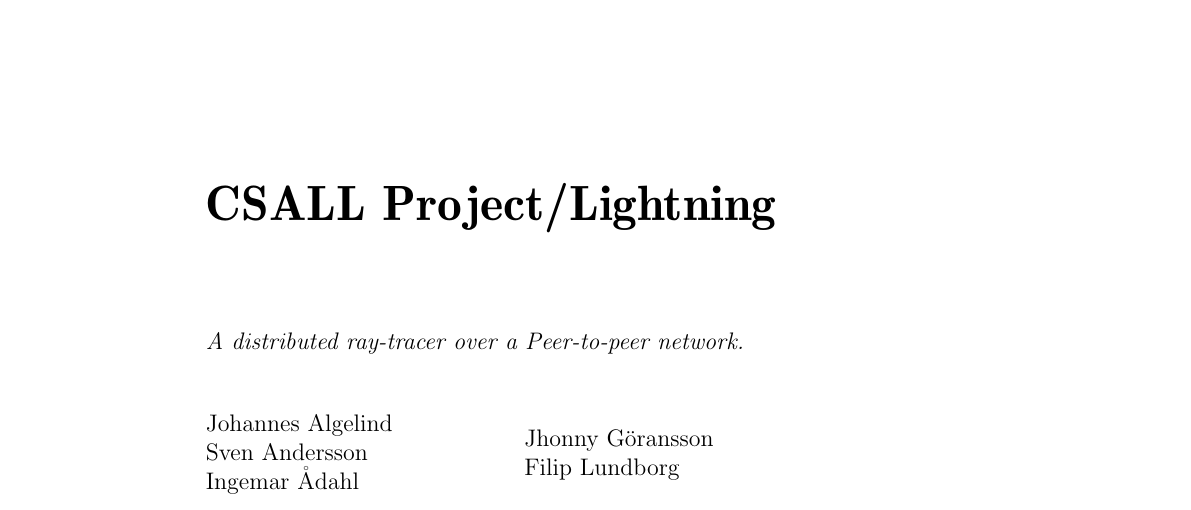
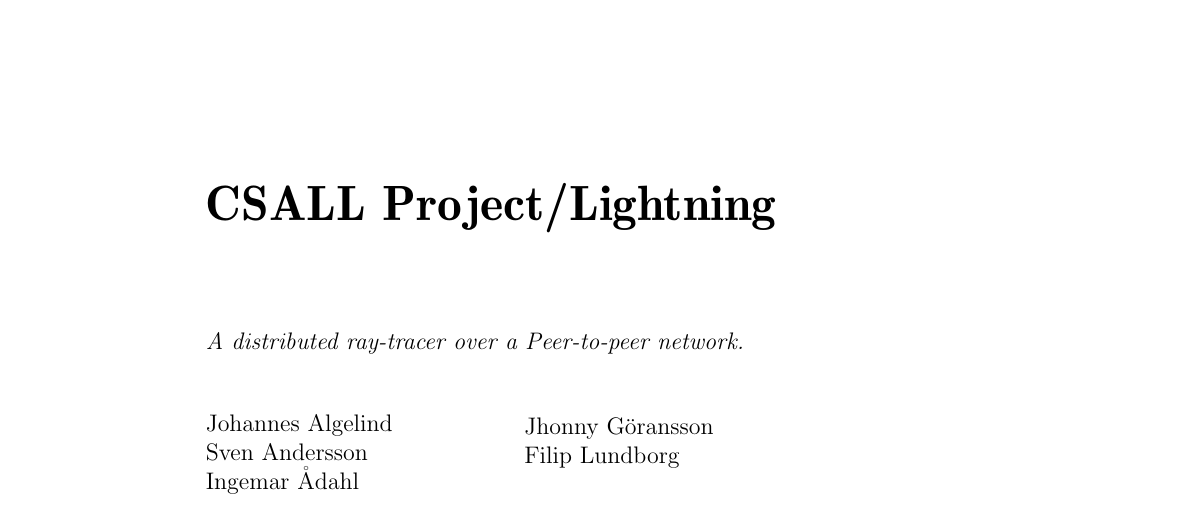
Before and after one commit to pxf/derp, a LaTeX thesis (Lightning/report/report.tex, which reads Lightning/report/tex/cover.tex): part of page 1 of 13, cut so that both start at the same text. Compiled offline with pdfLaTeX.

Commit message:
Added mbox{ } for a much more niceierierier view of the frontpage.

```diff
--- a/Lightning/report/tex/cover.tex
+++ b/Lightning/report/tex/cover.tex
@@ -21,6 +21,7 @@ Ingemar Ådahl\\
 \begin{flushleft}
 Jhonny Göransson\\
 Filip Lundborg\\
+\mbox{ }\\
 \end{flushleft}
 \end{minipage}\\
 \vspace*{110pt}\\
```
